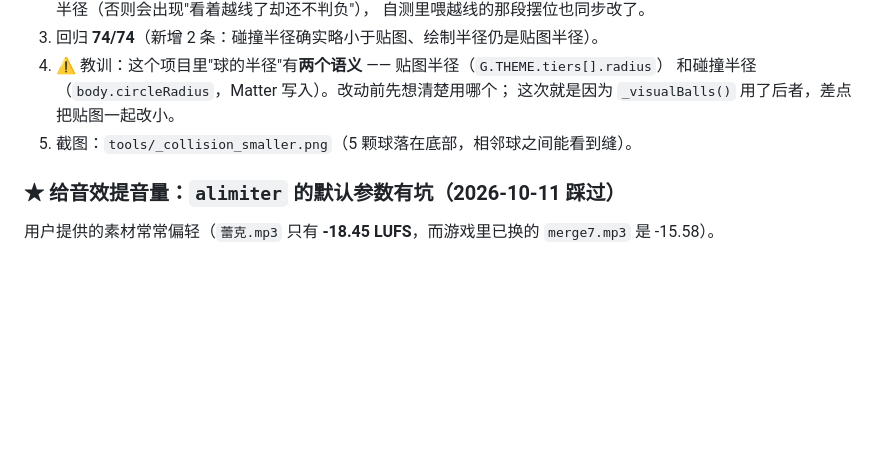
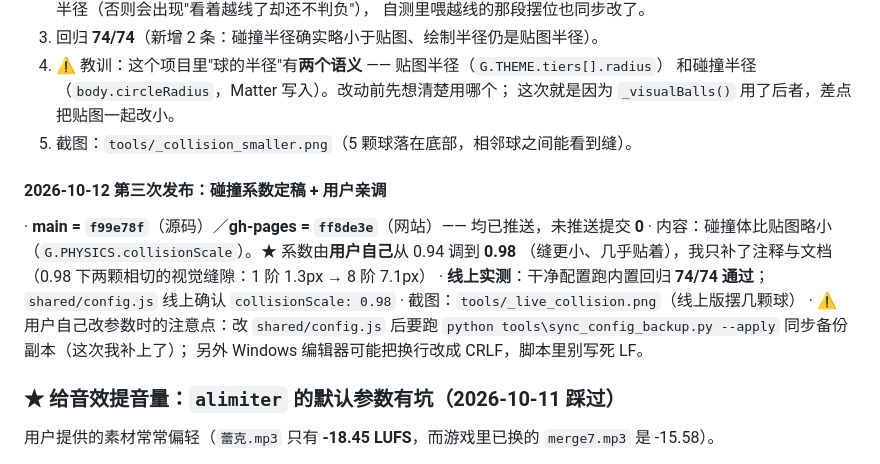
Before and after one commit to Lord-of-darkness-114/Hecheng-alice, a Markdown page: 交接文档.md, the part around the change. Rendered like a GitHub page; blank space fills up the shorter version.

Commit message:
文档：碰撞系数定稿 0.98（用户亲调）+ 记录 2026-10-12 第三次发布与线上实测

```diff
--- a/交接文档.md
+++ b/交接文档.md
@@ -652,6 +652,15 @@ SHA256 与工程里的 `bgm_normal.ogg` **完全一致**，文件头是 `4F 67 6
    这次就是因为 `_visualBalls()` 用了后者，差点把贴图一起改小。
 5. 截图：`tools/_collision_smaller.png`（5 颗球落在底部，相邻球之间能看到缝）。
 
+#### 2026-10-12 第三次发布：碰撞系数定稿 + 用户亲调
+· **main = `f99e78f`**（源码）／**gh-pages = `ff8de3e`**（网站）—— 均已推送，未推送提交 **0**
+· 内容：碰撞体比贴图略小（`G.PHYSICS.collisionScale`）。★ 系数由**用户自己**从 0.94 调到 **0.98**
+  （缝更小、几乎贴着），我只补了注释与文档（0.98 下两颗相切的视觉缝隙：1 阶 1.3px → 8 阶 7.1px）
+· **线上实测**：干净配置跑内置回归 **74/74 通过**；`shared/config.js` 线上确认 `collisionScale: 0.98`
+· 截图：`tools/_live_collision.png`（线上版摆几颗球）
+· ⚠️ 用户自己改参数时的注意点：改 `shared/config.js` 后要跑
+  `python tools\sync_config_backup.py --apply` 同步备份副本（这次我补上了）；
+  另外 Windows 编辑器可能把换行改成 CRLF，脚本里别写死 LF。
 ### ★ 给音效提音量：`alimiter` 的默认参数有坑（2026-10-11 踩过）
 用户提供的素材常常偏轻（`蕾克.mp3` 只有 **-18.45 LUFS**，而游戏里已换的 `merge7.mp3` 是 -15.58）。
 
```
Also changed, not shown: 新对话从这里开始.md (+1 -1 lines), 球体贴图规格.md (+2 -2 lines).
